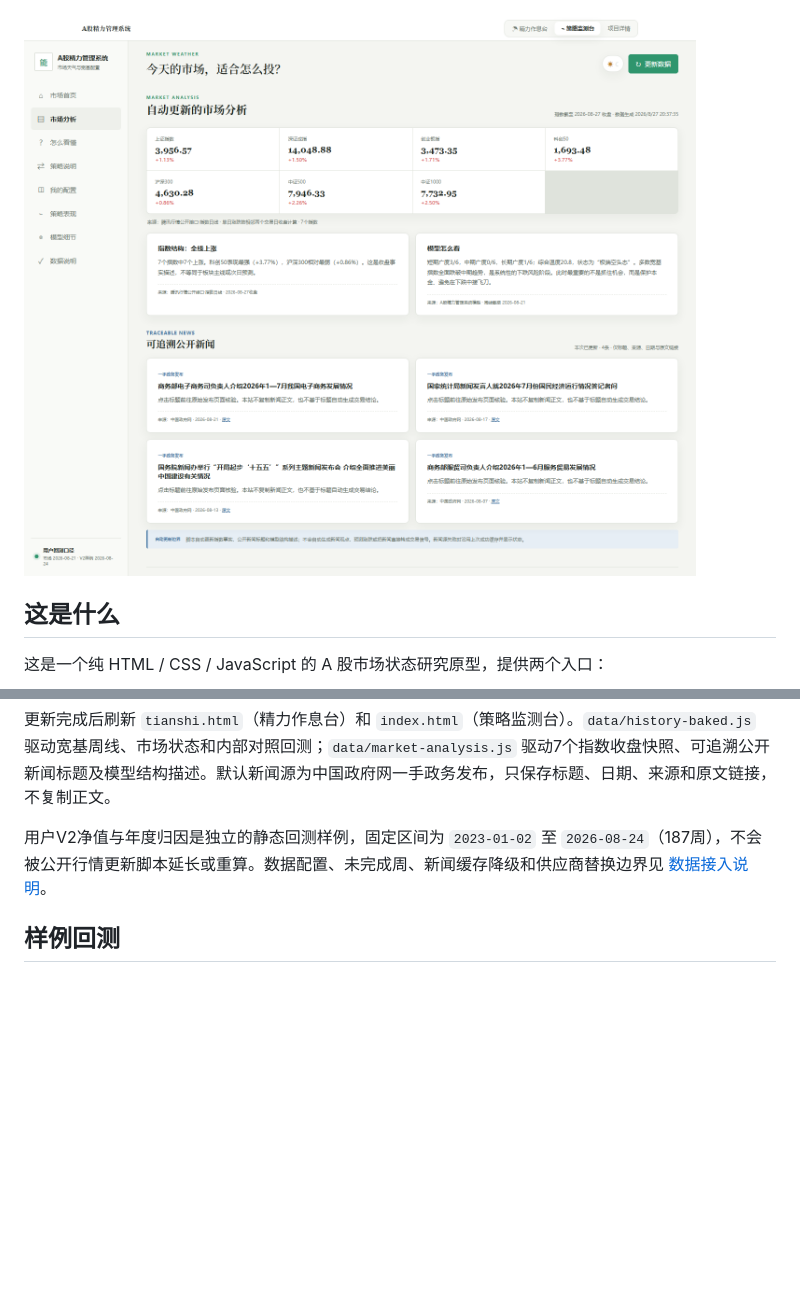
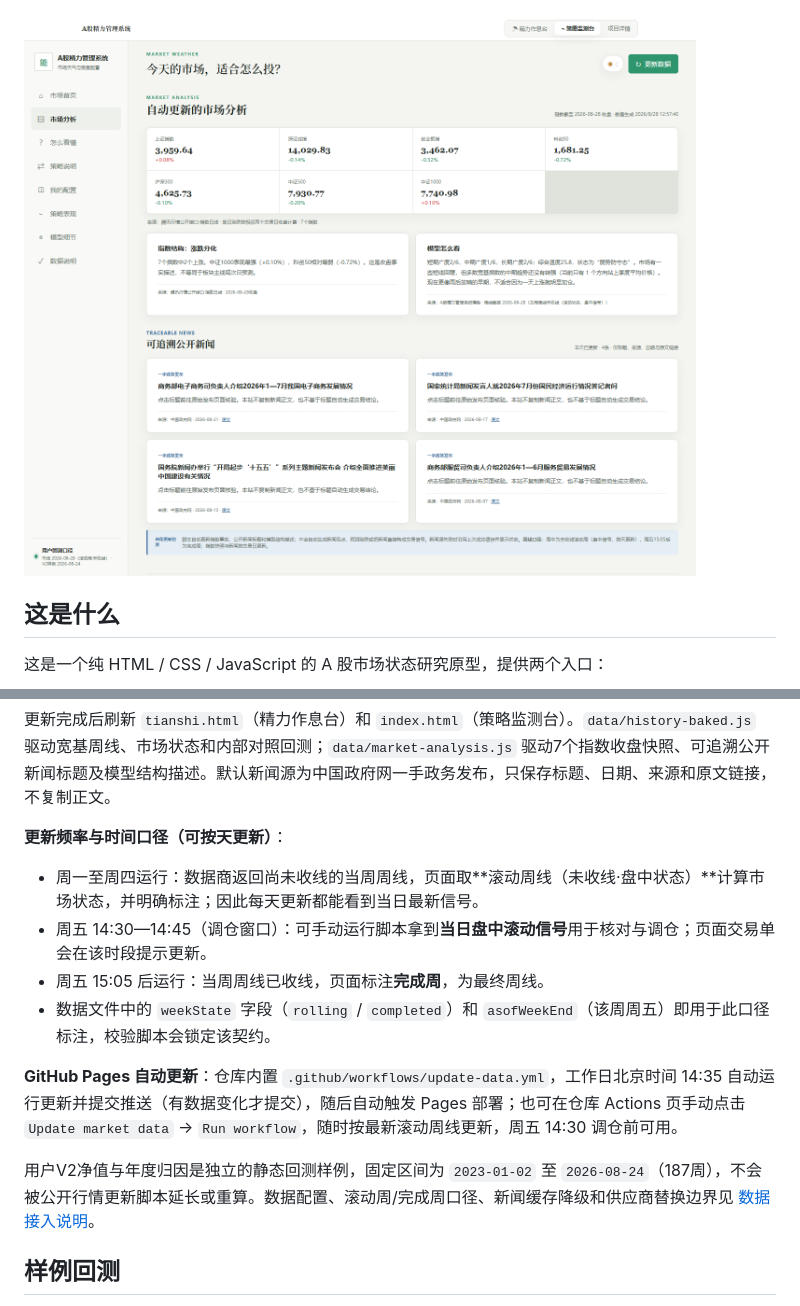
Before and after one commit to carson980629/ashare-energy-system, a Markdown page: README.md, 2 parts joined by grey strips. Rendered like a GitHub page; pictures changed too: assets/screenshots/market-analysis.png; blank space fills up the shorter version.

Commit message:
Support daily updates with rolling weekly signal

```diff
--- a/README.md
+++ b/README.md
@@ -62,7 +62,16 @@ node scripts/validate.mjs
 
 更新完成后刷新 `tianshi.html`（精力作息台）和 `index.html`（策略监测台）。`data/history-baked.js` 驱动宽基周线、市场状态和内部对照回测；`data/market-analysis.js` 驱动7个指数收盘快照、可追溯公开新闻标题及模型结构描述。默认新闻源为中国政府网一手政务发布，只保存标题、日期、来源和原文链接，不复制正文。
 
-用户V2净值与年度归因是独立的静态回测样例，固定区间为 `2023-01-02` 至 `2026-08-24`（187周），不会被公开行情更新脚本延长或重算。数据配置、未完成周、新闻缓存降级和供应商替换边界见 [数据接入说明](./docs/DATA.md)。
+**更新频率与时间口径（可按天更新）**：
+
+- 周一至周四运行：数据商返回尚未收线的当周周线，页面取**滚动周线（未收线·盘中状态）**计算市场状态，并明确标注；因此每天更新都能看到当日最新信号。
+- 周五 14:30—14:45（调仓窗口）：可手动运行脚本拿到**当日盘中滚动信号**用于核对与调仓；页面交易单会在该时段提示更新。
+- 周五 15:05 后运行：当周周线已收线，页面标注**完成周**，为最终周线。
+- 数据文件中的 `weekState` 字段（`rolling` / `completed`）和 `asofWeekEnd`（该周周五）即用于此口径标注，校验脚本会锁定该契约。
+
+**GitHub Pages 自动更新**：仓库内置 `.github/workflows/update-data.yml`，工作日北京时间 14:35 自动运行更新并提交推送（有数据变化才提交），随后自动触发 Pages 部署；也可在仓库 Actions 页手动点击 `Update market data` → `Run workflow`，随时按最新滚动周线更新，周五 14:30 调仓前可用。
+
+用户V2净值与年度归因是独立的静态回测样例，固定区间为 `2023-01-02` 至 `2026-08-24`（187周），不会被公开行情更新脚本延长或重算。数据配置、滚动周/完成周口径、新闻缓存降级和供应商替换边界见 [数据接入说明](./docs/DATA.md)。
 
 ## 样例回测
 
```
Also changed, not shown: docs/ARCHITECTURE.md (+7 -1 lines), docs/DATA.md (+19 -4 lines), assets/screenshots/performance.png, assets/screenshots/strategy-overview.png, 12 other files.
